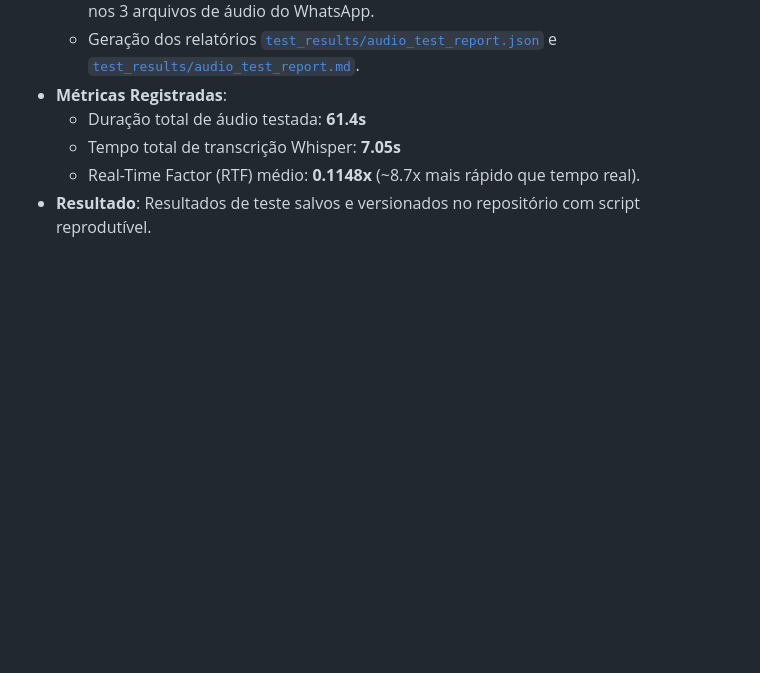
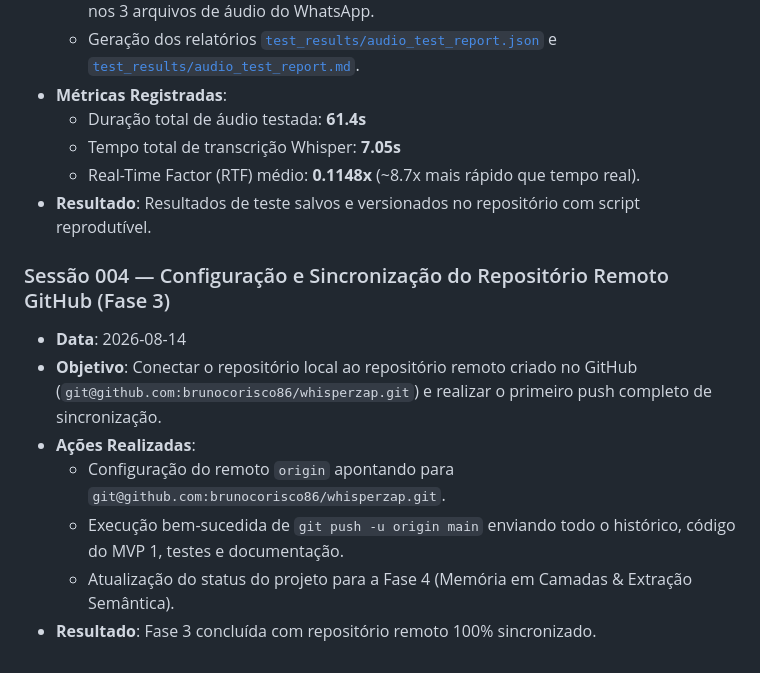
Before and after one commit to brunocorisco86/whisperzap, a Markdown page: LOGS.md, the part around the change. GitHub-like rendering; blank space fills up the shorter version.

Commit message:
docs: concluir Fase 3 com integracao remota GitHub e atualizar logs

```diff
--- a/LOGS.md
+++ b/LOGS.md
@@ -93,3 +93,12 @@ Este arquivo registra o histórico de decisões técnicas, marcos do projeto e l
   - Tempo total de transcrição Whisper: **7.05s**
   - Real-Time Factor (RTF) médio: **0.1148x** (~8.7x mais rápido que tempo real).
 - **Resultado**: Resultados de teste salvos e versionados no repositório com script reprodutível.
+
+### Sessão 004 — Configuração e Sincronização do Repositório Remoto GitHub (Fase 3)
+- **Data**: 2026-08-14
+- **Objetivo**: Conectar o repositório local ao repositório remoto criado no GitHub (`git@github.com:brunocorisco86/whisperzap.git`) e realizar o primeiro push completo de sincronização.
+- **Ações Realizadas**:
+  - Configuração do remoto `origin` apontando para `git@github.com:brunocorisco86/whisperzap.git`.
+  - Execução bem-sucedida de `git push -u origin main` enviando todo o histórico, código do MVP 1, testes e documentação.
+  - Atualização do status do projeto para a Fase 4 (Memória em Camadas & Extração Semântica).
+- **Resultado**: Fase 3 concluída com repositório remoto 100% sincronizado.
```
Also changed, not shown: ROADMAP.md (+8 -8 lines).
